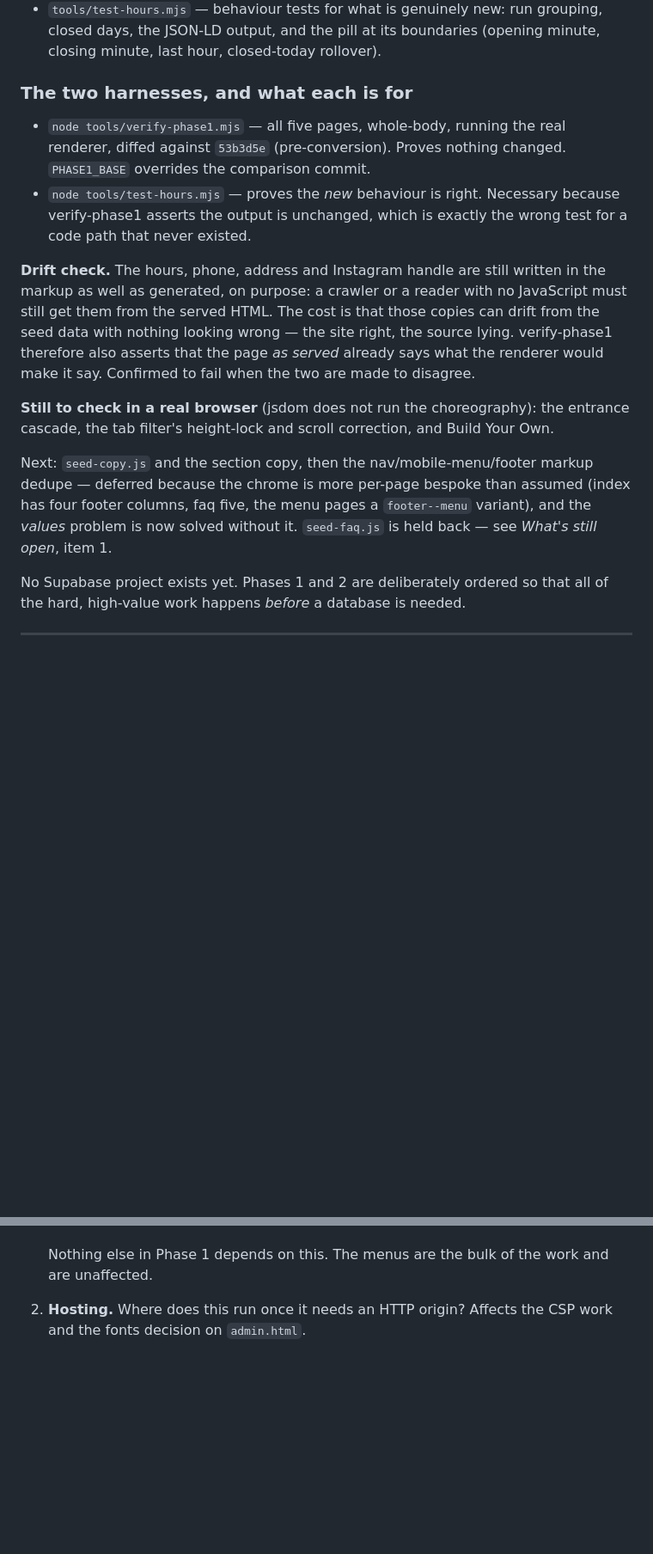
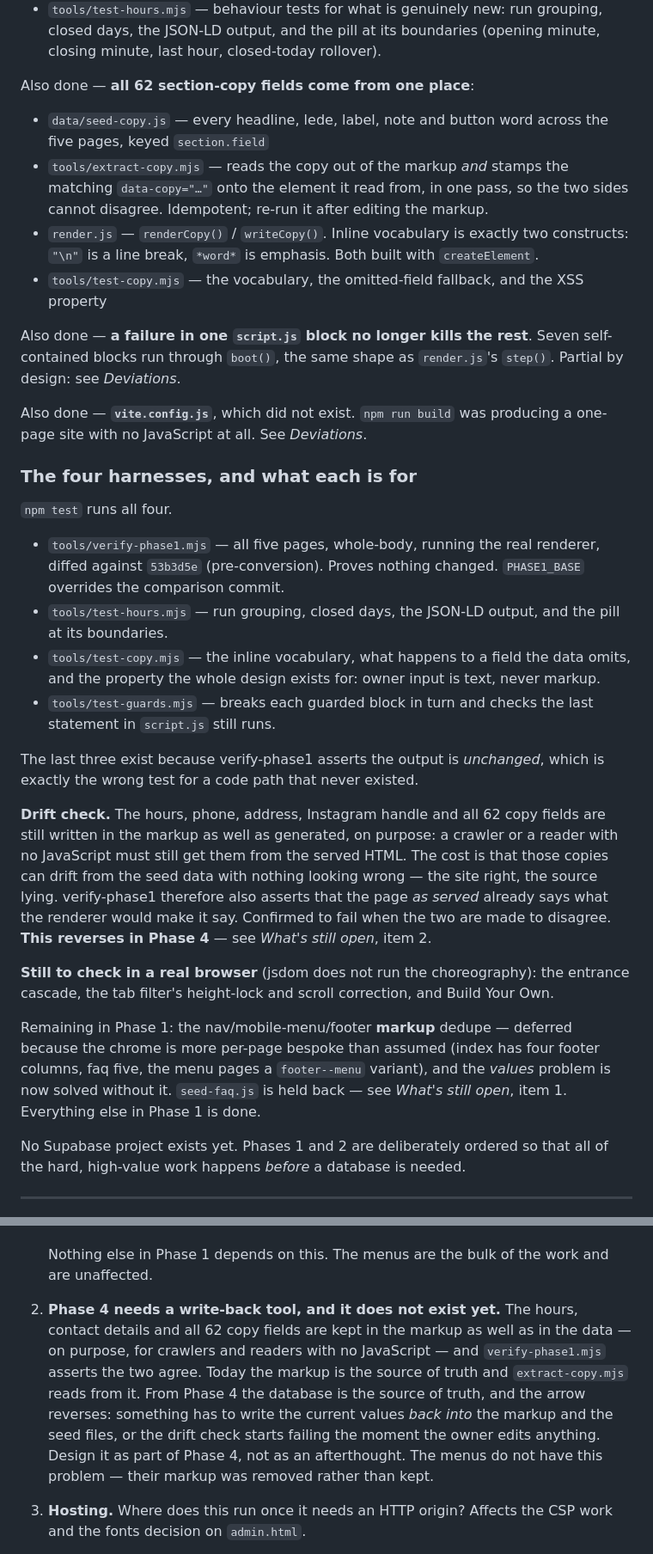
Before and after one commit to 2h5/Aromati-Cafe, a Markdown page: memory.md, 2 parts joined by grey strips. Shown at 86% size. Rendered like a GitHub page; blank space fills up the shorter version.

Commit message:
memory.md: Phase 1 status, four harnesses, four deviations
Records the section-copy work, the boot() guards and the build fix, and
adds the Phase 4 write-back problem to What's still open — the drift
check's arrow reverses once the database is the source of truth, and
that needs designing rather than discovering.

```diff
--- a/memory.md
+++ b/memory.md
@@ -44,32 +44,61 @@ pages**:
   grouping, closed days, the JSON-LD output, and the pill at its boundaries
   (opening minute, closing minute, last hour, closed-today rollover).
 
-### The two harnesses, and what each is for
+Also done — **all 62 section-copy fields come from one place**:
+- `data/seed-copy.js` — every headline, lede, label, note and button word
+  across the five pages, keyed `section.field`
+- `tools/extract-copy.mjs` — reads the copy out of the markup *and* stamps the
+  matching `data-copy="…"` onto the element it read from, in one pass, so the
+  two sides cannot disagree. Idempotent; re-run it after editing the markup.
+- `render.js` — `renderCopy()` / `writeCopy()`. Inline vocabulary is exactly
+  two constructs: `"\n"` is a line break, `*word*` is emphasis. Both built with
+  `createElement`.
+- `tools/test-copy.mjs` — the vocabulary, the omitted-field fallback, and the
+  XSS property
 
-- `node tools/verify-phase1.mjs` — all five pages, whole-body, running the real
+Also done — **a failure in one `script.js` block no longer kills the rest**.
+Seven self-contained blocks run through `boot()`, the same shape as
+`render.js`'s `step()`. Partial by design: see *Deviations*.
+
+Also done — **`vite.config.js`**, which did not exist. `npm run build` was
+producing a one-page site with no JavaScript at all. See *Deviations*.
+
+### The four harnesses, and what each is for
+
+`npm test` runs all four.
+
+- `tools/verify-phase1.mjs` — all five pages, whole-body, running the real
   renderer, diffed against `53b3d5e` (pre-conversion). Proves nothing changed.
   `PHASE1_BASE` overrides the comparison commit.
-- `node tools/test-hours.mjs` — proves the *new* behaviour is right. Necessary
-  because verify-phase1 asserts the output is unchanged, which is exactly the
-  wrong test for a code path that never existed.
+- `tools/test-hours.mjs` — run grouping, closed days, the JSON-LD output, and
+  the pill at its boundaries.
+- `tools/test-copy.mjs` — the inline vocabulary, what happens to a field the
+  data omits, and the property the whole design exists for: owner input is
+  text, never markup.
+- `tools/test-guards.mjs` — breaks each guarded block in turn and checks the
+  last statement in `script.js` still runs.
 
-**Drift check.** The hours, phone, address and Instagram handle are still
-written in the markup as well as generated, on purpose: a crawler or a reader
-with no JavaScript must still get them from the served HTML. The cost is that
-those copies can drift from the seed data with nothing looking wrong — the site
-right, the source lying. verify-phase1 therefore also asserts that the page *as
-served* already says what the renderer would make it say. Confirmed to fail when
-the two are made to disagree.
+The last three exist because verify-phase1 asserts the output is *unchanged*,
+which is exactly the wrong test for a code path that never existed.
+
+**Drift check.** The hours, phone, address, Instagram handle and all 62 copy
+fields are still written in the markup as well as generated, on purpose: a
+crawler or a reader with no JavaScript must still get them from the served
+HTML. The cost is that those copies can drift from the seed data with nothing
+looking wrong — the site right, the source lying. verify-phase1 therefore also
+asserts that the page *as served* already says what the renderer would make it
+say. Confirmed to fail when the two are made to disagree. **This reverses in
+Phase 4** — see *What's still open*, item 2.
 
 **Still to check in a real browser** (jsdom does not run the choreography): the
 entrance cascade, the tab filter's height-lock and scroll correction, and
 Build Your Own.
 
-Next: `seed-copy.js` and the section copy, then the nav/mobile-menu/footer
-markup dedupe — deferred because the chrome is more per-page bespoke than
-assumed (index has four footer columns, faq five, the menu pages a
-`footer--menu` variant), and the *values* problem is now solved without it.
-`seed-faq.js` is held back — see *What's still open*, item 1.
+Remaining in Phase 1: the nav/mobile-menu/footer **markup** dedupe — deferred
+because the chrome is more per-page bespoke than assumed (index has four footer
+columns, faq five, the menu pages a `footer--menu` variant), and the *values*
+problem is now solved without it. `seed-faq.js` is held back — see *What's
+still open*, item 1. Everything else in Phase 1 is done.
 
 No Supabase project exists yet. Phases 1 and 2 are deliberately ordered so that
 all of the hard, high-value work happens *before* a database is needed.
@@ -789,5 +818,15 @@ bucket, and it must run *after* a successful save, never speculatively.
 
    Nothing else in Phase 1 depends on this. The menus are the bulk of the work
    and are unaffected.
-2. **Hosting.** Where does this run once it needs an HTTP origin? Affects the
+2. **Phase 4 needs a write-back tool, and it does not exist yet.** The hours,
+   contact details and all 62 copy fields are kept in the markup as well as in
+   the data — on purpose, for crawlers and readers with no JavaScript — and
+   `verify-phase1.mjs` asserts the two agree. Today the markup is the source of
+   truth and `extract-copy.mjs` reads from it. From Phase 4 the database is the
+   source of truth, and the arrow reverses: something has to write the current
+   values *back into* the markup and the seed files, or the drift check starts
+   failing the moment the owner edits anything. Design it as part of Phase 4,
+   not as an afterthought. The menus do not have this problem — their markup was
+   removed rather than kept.
+3. **Hosting.** Where does this run once it needs an HTTP origin? Affects the
    CSP work and the fonts decision on `admin.html`.
```
Also changed, not shown: other parts of memory.md (+34 -3 lines).
